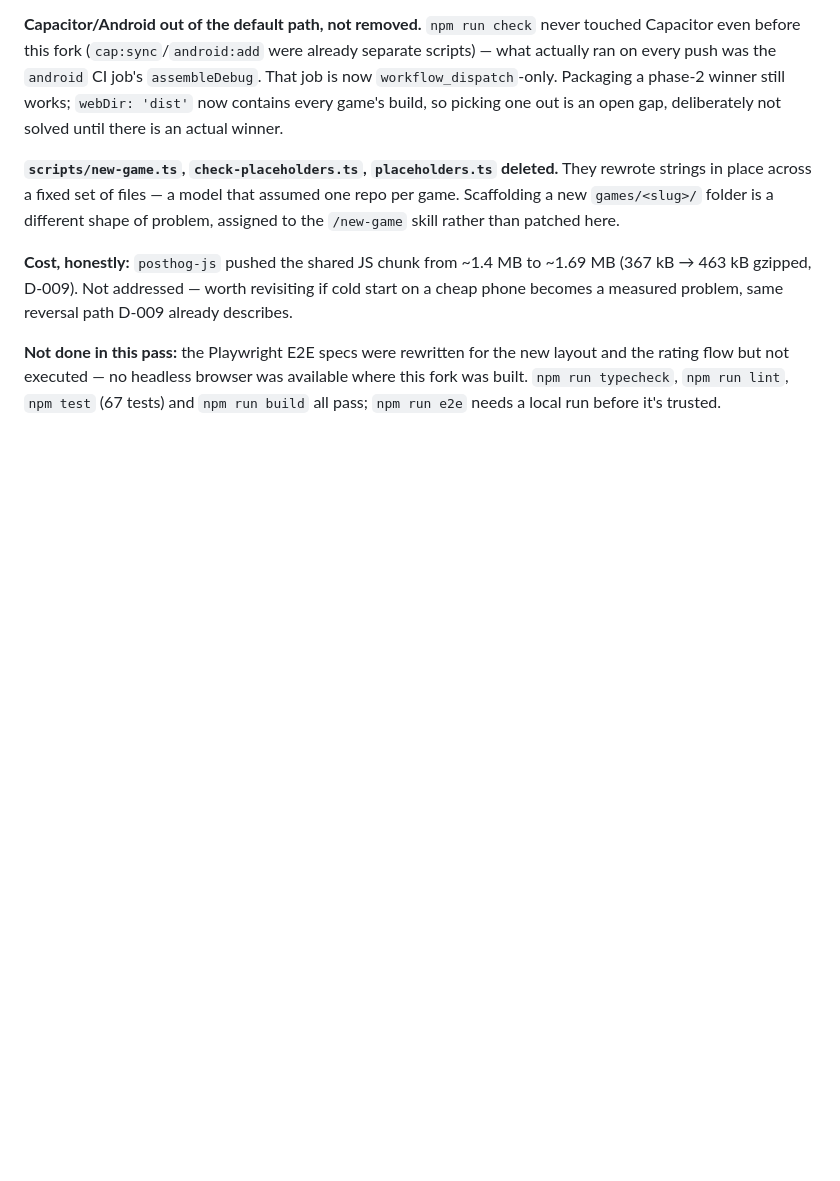
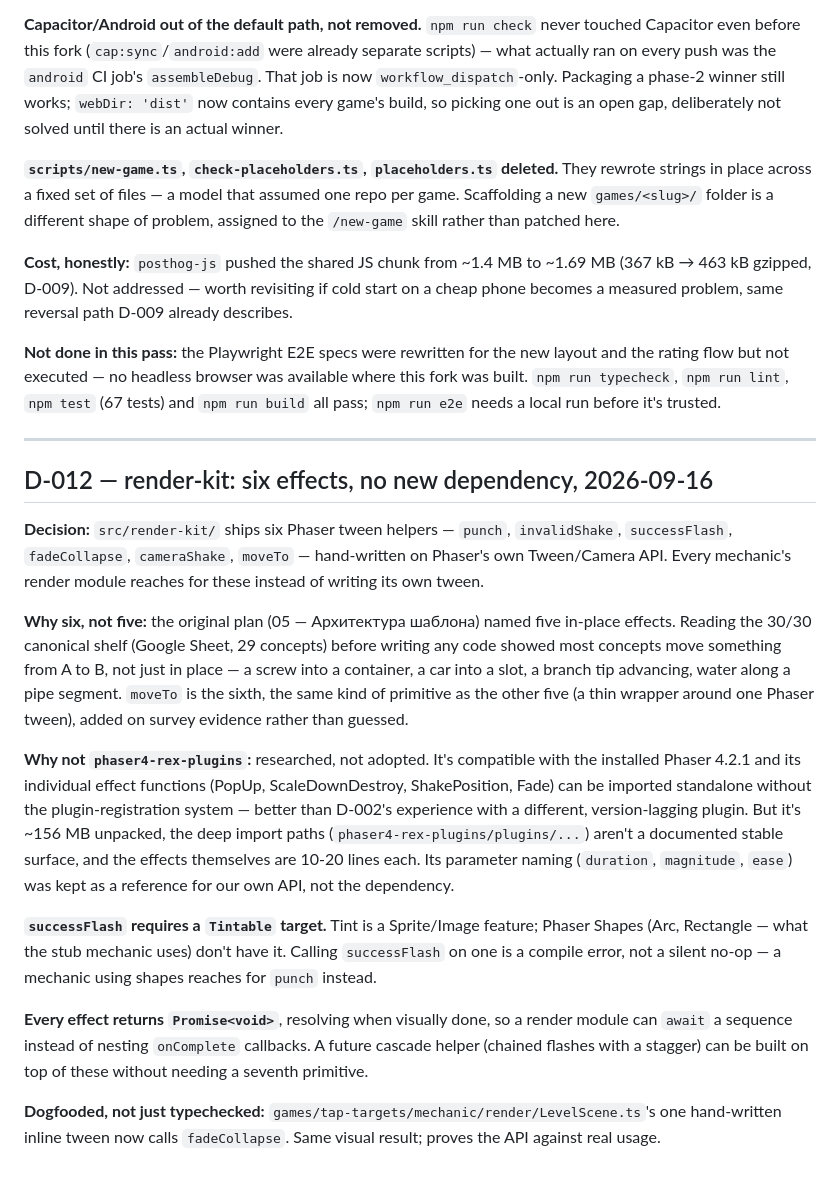
Before and after one commit to stasHrytsko/play, a Markdown page: app/docs/decisions.md, the part around the change. Rendered like a GitHub page; blank space fills up the shorter version.

Commit message:
app/docs: log render-kit decision (D-012)

```diff
--- a/app/docs/decisions.md
+++ b/app/docs/decisions.md
@@ -244,3 +244,44 @@ new layout and the rating flow but not executed — no headless browser was
 available where this fork was built. `npm run typecheck`, `npm run lint`,
 `npm test` (67 tests) and `npm run build` all pass; `npm run e2e` needs a
 local run before it's trusted.
+
+---
+
+## D-012 — render-kit: six effects, no new dependency, 2026-09-16
+
+**Decision:** `src/render-kit/` ships six Phaser tween helpers — `punch`,
+`invalidShake`, `successFlash`, `fadeCollapse`, `cameraShake`, `moveTo` —
+hand-written on Phaser's own Tween/Camera API. Every mechanic's render
+module reaches for these instead of writing its own tween.
+
+**Why six, not five:** the original plan (05 — Архитектура шаблона) named
+five in-place effects. Reading the 30/30 canonical shelf (Google Sheet,
+29 concepts) before writing any code showed most concepts move something
+from A to B, not just in place — a screw into a container, a car into a
+slot, a branch tip advancing, water along a pipe segment. `moveTo` is the
+sixth, the same kind of primitive as the other five (a thin wrapper around
+one Phaser tween), added on survey evidence rather than guessed.
+
+**Why not `phaser4-rex-plugins`:** researched, not adopted. It's compatible
+with the installed Phaser 4.2.1 and its individual effect functions (PopUp,
+ScaleDownDestroy, ShakePosition, Fade) can be imported standalone without
+the plugin-registration system — better than D-002's experience with a
+different, version-lagging plugin. But it's ~156 MB unpacked, the deep
+import paths (`phaser4-rex-plugins/plugins/...`) aren't a documented stable
+surface, and the effects themselves are 10-20 lines each. Its parameter
+naming (`duration`, `magnitude`, `ease`) was kept as a reference for our own
+API, not the dependency.
+
+**`successFlash` requires a `Tintable` target.** Tint is a Sprite/Image
+feature; Phaser Shapes (Arc, Rectangle — what the stub mechanic uses) don't
+have it. Calling `successFlash` on one is a compile error, not a silent
+no-op — a mechanic using shapes reaches for `punch` instead.
+
+**Every effect returns `Promise<void>`**, resolving when visually done, so
+a render module can `await` a sequence instead of nesting `onComplete`
+callbacks. A future cascade helper (chained flashes with a stagger) can be
+built on top of these without needing a seventh primitive.
+
+**Dogfooded, not just typechecked:** `games/tap-targets/mechanic/render/LevelScene.ts`'s
+one hand-written inline tween now calls `fadeCollapse`. Same visual result;
+proves the API against real usage.
```
